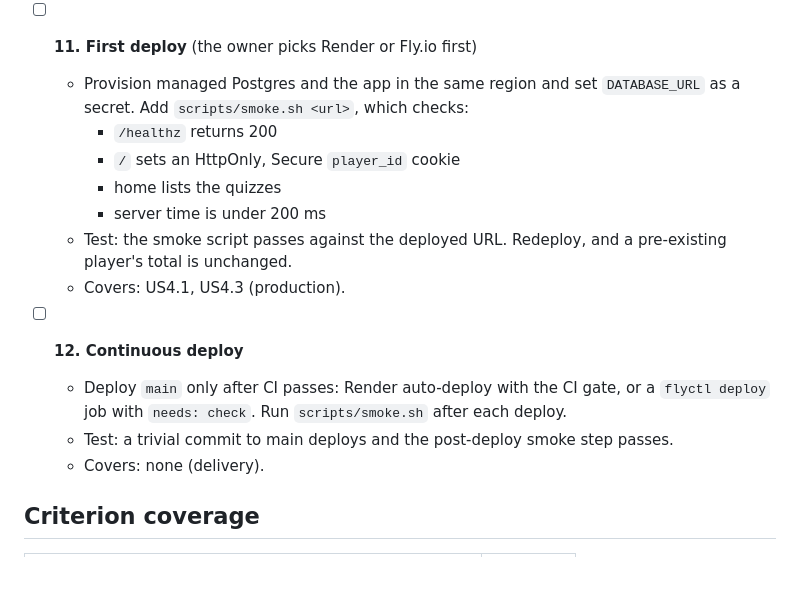
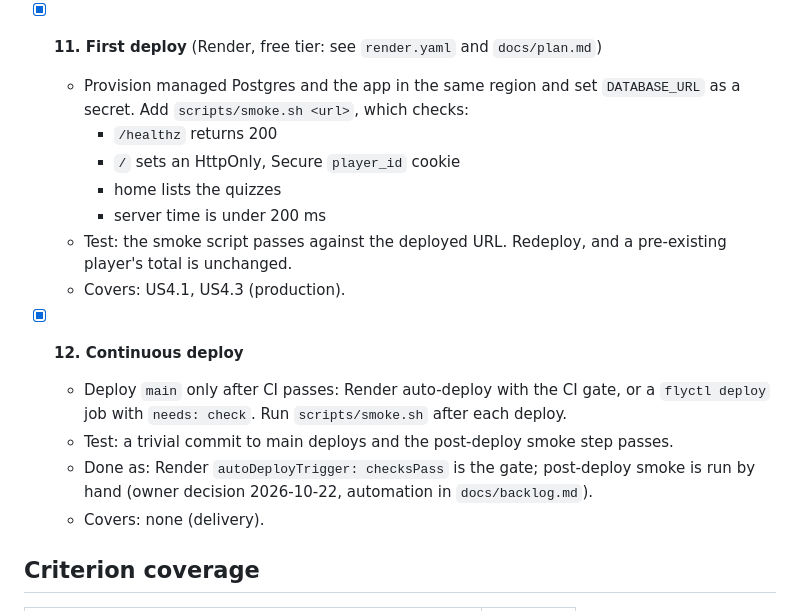
Before and after one commit to thuynh1/quiz-lite, a Markdown page: docs/tasks.md, the part around the change. Drawn GitHub-style; blank space fills up the shorter version.

```diff
--- a/docs/tasks.md
+++ b/docs/tasks.md
@@ -89,7 +89,7 @@ Work from the first unchecked task. Each task is one session and one commit. It
   - Test: the CI container smoke step passes, and the local `pytest` suite stays green.
   - Covers: US4.3 (migrate on boot against existing data is a no-op).
 
-- [ ] **11. First deploy** (the owner picks Render or Fly.io first)
+- [x] **11. First deploy** (Render, free tier: see `render.yaml` and `docs/plan.md`)
   - Provision managed Postgres and the app in the same region and set `DATABASE_URL` as a secret. Add `scripts/smoke.sh <url>`, which checks:
     - `/healthz` returns 200
     - `/` sets an HttpOnly, Secure `player_id` cookie
@@ -98,9 +98,10 @@ Work from the first unchecked task. Each task is one session and one commit. It
   - Test: the smoke script passes against the deployed URL. Redeploy, and a pre-existing player's total is unchanged.
   - Covers: US4.1, US4.3 (production).
 
-- [ ] **12. Continuous deploy**
+- [x] **12. Continuous deploy**
   - Deploy `main` only after CI passes: Render auto-deploy with the CI gate, or a `flyctl deploy` job with `needs: check`. Run `scripts/smoke.sh` after each deploy.
   - Test: a trivial commit to main deploys and the post-deploy smoke step passes.
+  - Done as: Render `autoDeployTrigger: checksPass` is the gate; post-deploy smoke is run by hand (owner decision 2026-10-22, automation in `docs/backlog.md`).
   - Covers: none (delivery).
 
 ## Criterion coverage
```
Also changed, not shown: docs/backlog.md (added, +5 -0 lines), docs/plan.md (+2 -0 lines).
